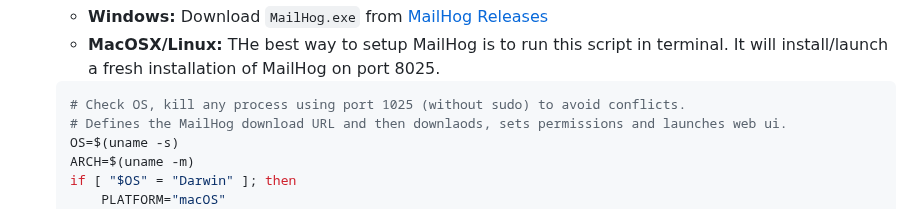
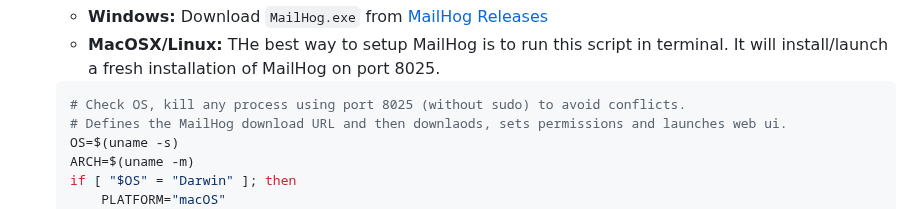
Before and after one commit to ipwill/nodejs-auth-starter, a Markdown page: README.md, the part around the change. GitHub-like rendering.

````diff
--- a/README.md
+++ b/README.md
@@ -70,7 +70,7 @@ Real-time SPA with user authentication that includes support for 2FA, CSRF, Helm
    - **MacOSX/Linux:** THe best way to setup MailHog is to run this script in terminal. It will install/launch a fresh installation of MailHog on port 8025.
 
    ```bash
-   # Check OS, kill any process using port 1025 (without sudo) to avoid conflicts.
+   # Check OS, kill any process using port 8025 (without sudo) to avoid conflicts.
    # Defines the MailHog download URL and then downlaods, sets permissions and launches web ui.
    OS=$(uname -s)
    ARCH=$(uname -m)
````
